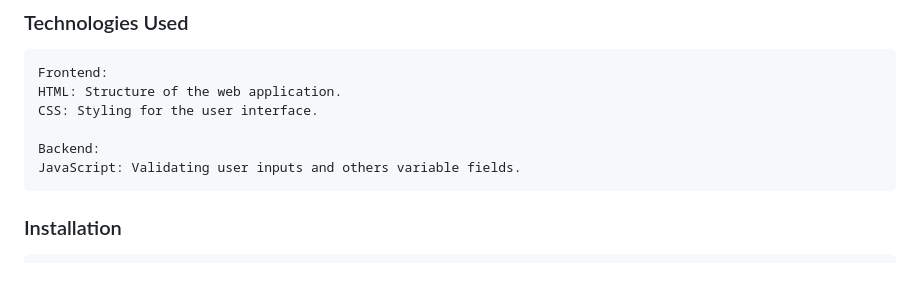
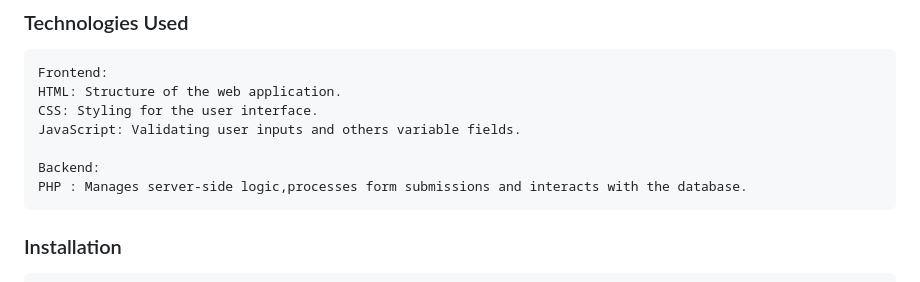
Before and after one commit to IshtishadAlamTishad/Task-Management-App, a Markdown page: README.md, the part around the change. Drawn GitHub-style.

```diff
--- a/README.md
+++ b/README.md
@@ -15,9 +15,10 @@
     Frontend:
     HTML: Structure of the web application.
     CSS: Styling for the user interface.
+    JavaScript: Validating user inputs and others variable fields.
 
     Backend:
-    JavaScript: Validating user inputs and others variable fields.
+    PHP : Manages server-side logic,processes form submissions and interacts with the database.
 
 ### Installation
 
```
